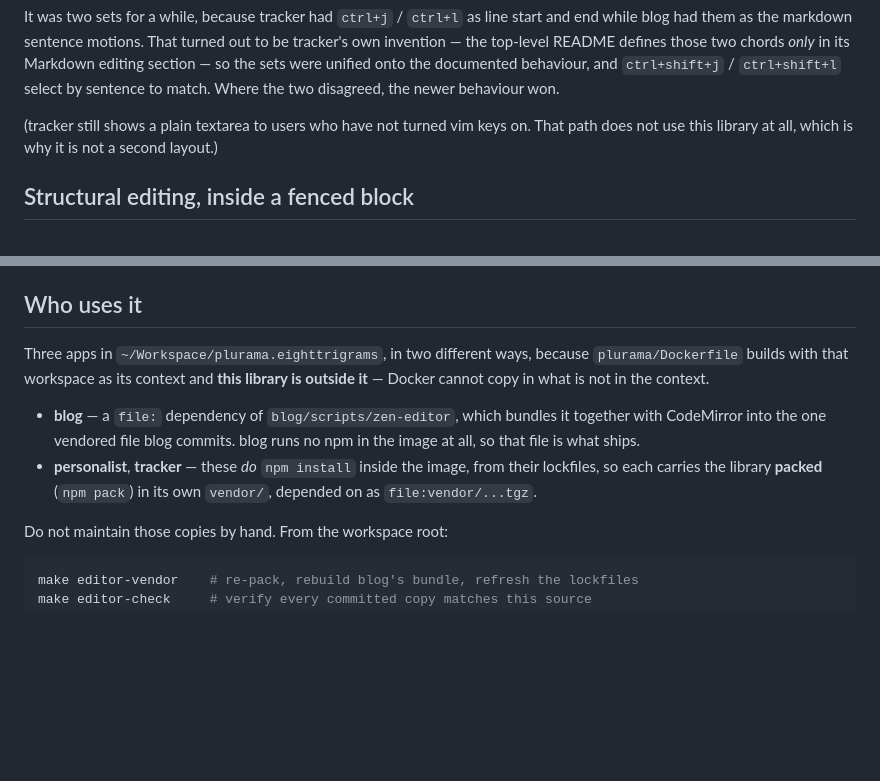
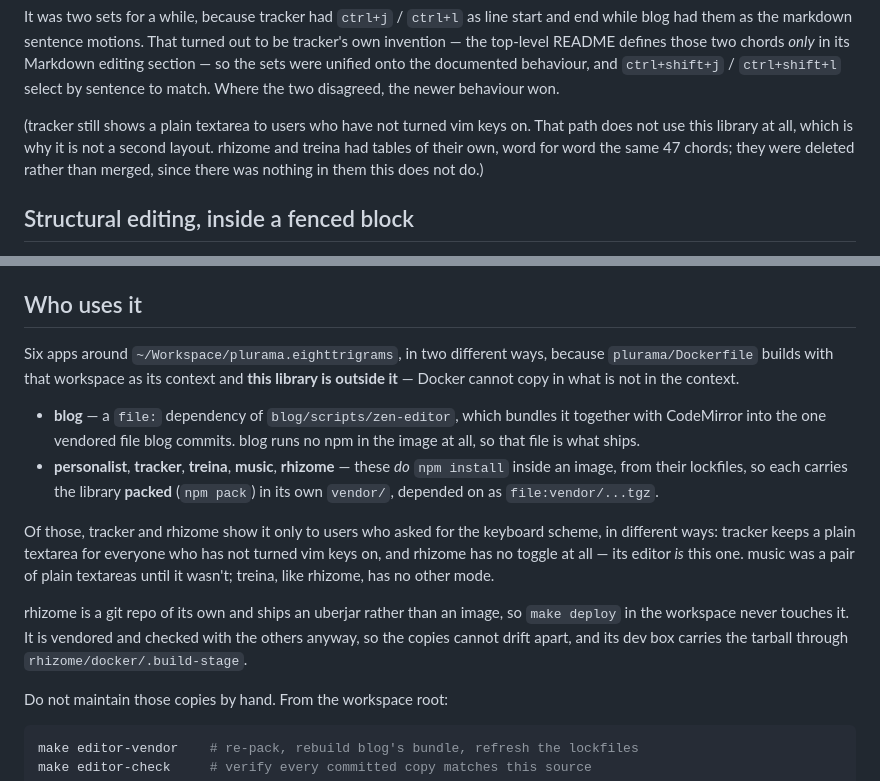
Before and after one commit to eighttrigrams/keyboard-wizardry, a Markdown page: codemirror/README.md, 2 parts joined by grey strips. Drawn GitHub-style; blank space fills up the shorter version.

Commit message:
Say who uses the library: five apps and blog
rhizome, treina and music joined blog, personalist and tracker as consumers, so
the "Who uses it" section was out of date in the way that matters — it is the
place someone looks to find out whether changing a chord is a one-app decision.

Also records what the two swaps found: rhizome's and treina's tables were word
for word the same 47 chords tracker had, so they were deleted rather than merged.
There was nothing in either that this layout does not do. And notes rhizome's
odd shape among the consumers: its own git repo, an uberjar rather than an image,
so the workspace's `make deploy` never touches it, and the tarball reaches its
dev box through docker/.build-stage.

Prose only, so no version bump: vendor-editor.sh compares the packed tarballs by
package/src precisely so a README edit does not oblige a re-vendor of every app.
Verified --check stays green.

Co-Authored-By: Claude Opus 5 (1M context) <noreply@anthropic.com>

```diff
--- a/codemirror/README.md
+++ b/codemirror/README.md
@@ -19,7 +19,9 @@ the two disagreed, the newer behaviour won.
 
 (tracker still shows a plain textarea to users who have not turned vim keys on.
 That path does not use this library at all, which is why it is not a second
-layout.)
+layout. rhizome and treina had tables of their own, word for word the same 47
+chords; they were deleted rather than merged, since there was nothing in them
+this does not do.)
 
 ## Structural editing, inside a fenced block
 
@@ -94,16 +96,27 @@ terminal to sit in.
 
 ## Who uses it
 
-Three apps in `~/Workspace/plurama.eighttrigrams`, in two different ways, because
-`plurama/Dockerfile` builds with that workspace as its context and **this library
-is outside it** — Docker cannot copy in what is not in the context.
+Six apps around `~/Workspace/plurama.eighttrigrams`, in two different ways,
+because `plurama/Dockerfile` builds with that workspace as its context and **this
+library is outside it** — Docker cannot copy in what is not in the context.
 
 - **blog** — a `file:` dependency of `blog/scripts/zen-editor`, which bundles it
   together with CodeMirror into the one vendored file blog commits. blog runs no
   npm in the image at all, so that file is what ships.
-- **personalist**, **tracker** — these *do* `npm install` inside the image, from
-  their lockfiles, so each carries the library **packed** (`npm pack`) in its own
-  `vendor/`, depended on as `file:vendor/...tgz`.
+- **personalist**, **tracker**, **treina**, **music**, **rhizome** — these *do*
+  `npm install` inside an image, from their lockfiles, so each carries the library
+  **packed** (`npm pack`) in its own `vendor/`, depended on as `file:vendor/...tgz`.
+
+Of those, tracker and rhizome show it only to users who asked for the keyboard
+scheme, in different ways: tracker keeps a plain textarea for everyone who has not
+turned vim keys on, and rhizome has no toggle at all — its editor *is* this one.
+music was a pair of plain textareas until it wasn't; treina, like rhizome, has no
+other mode.
+
+rhizome is a git repo of its own and ships an uberjar rather than an image, so
+`make deploy` in the workspace never touches it. It is vendored and checked with
+the others anyway, so the copies cannot drift apart, and its dev box carries the
+tarball through `rhizome/docker/.build-stage`.
 
 Do not maintain those copies by hand. From the workspace root:
 
```
